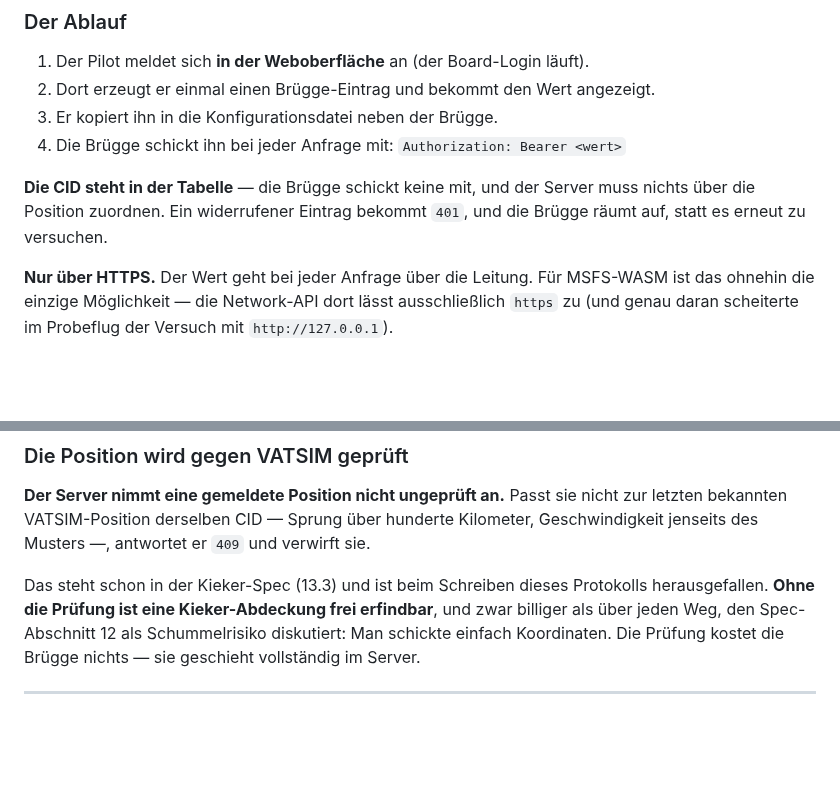
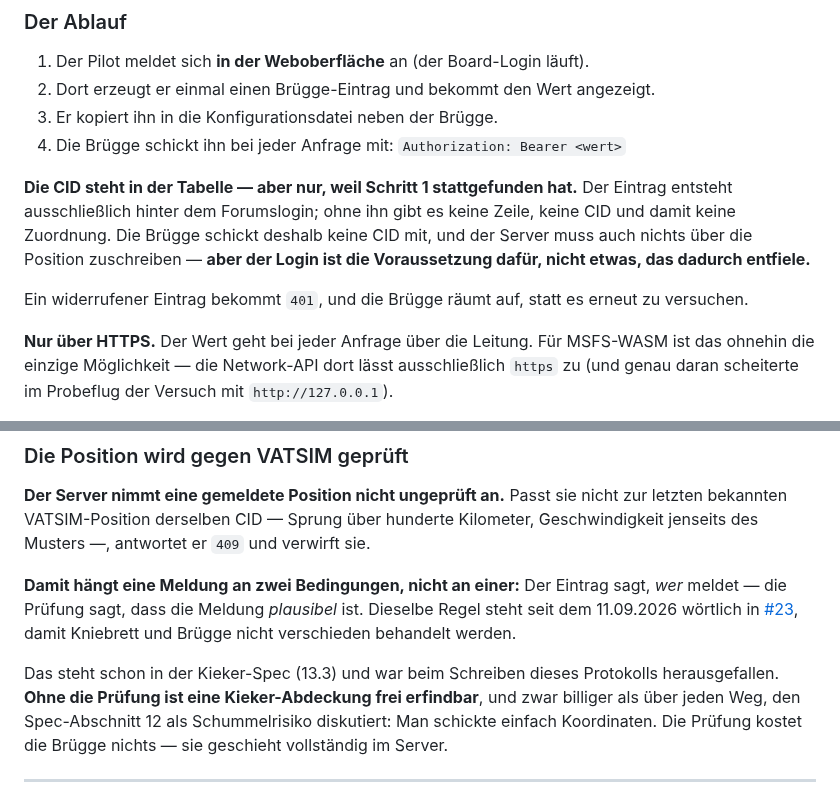
Before and after one commit to regover13/friesenspy, a Markdown page: friesenbruegge/PROTOKOLL.md, 2 parts joined by grey strips. Rendered like a GitHub page; blank space fills up the shorter version.

Commit message:
Der Login ist die Voraussetzung, nicht etwas, das entfaellt
Vom Nutzer richtiggestellt: "aber nur, wenn bereits ein EFB Login besteht!"
Hier stand "die CID steht in der Tabelle, der Server muss nichts ueber die
Position zuordnen" -- als waere die Zuordnung von selbst da. Sie ist es
nicht: Der Eintrag in panel_devices entsteht ausschliesslich hinter dem
Forumslogin. Ohne ihn gibt es keine Zeile, keine CID, keine Zuordnung.

Damit haengt eine Meldung an zwei Bedingungen, nicht an einer. Der Eintrag
sagt, WER meldet; die VATSIM-Pruefung sagt, dass die Meldung plausibel ist.

Dieselbe Regel ist jetzt in Issue #23 aufgenommen, damit Kniebrett und
Bruegge nicht verschieden behandelt werden -- ein Endpunkt, zwei moegliche
Quellen, eine Pruefung.

Co-Authored-By: Claude Opus 5 (1M context) <noreply@anthropic.com>

```diff
--- a/friesenbruegge/PROTOKOLL.md
+++ b/friesenbruegge/PROTOKOLL.md
@@ -470,9 +470,14 @@ schreiben.
 4. Die Brügge schickt ihn bei jeder Anfrage mit:
    `Authorization: Bearer <wert>`
 
-**Die CID steht in der Tabelle** — die Brügge schickt keine mit, und der Server muss nichts
-über die Position zuordnen. Ein widerrufener Eintrag bekommt `401`, und die Brügge räumt auf,
-statt es erneut zu versuchen.
+**Die CID steht in der Tabelle — aber nur, weil Schritt 1 stattgefunden hat.** Der Eintrag
+entsteht ausschließlich hinter dem Forumslogin; ohne ihn gibt es keine Zeile, keine CID und
+damit keine Zuordnung. Die Brügge schickt deshalb keine CID mit, und der Server muss auch
+nichts über die Position zuschreiben — **aber der Login ist die Voraussetzung dafür, nicht
+etwas, das dadurch entfiele.**
+
+Ein widerrufener Eintrag bekommt `401`, und die Brügge räumt auf, statt es erneut zu
+versuchen.
 
 **Nur über HTTPS.** Der Wert geht bei jeder Anfrage über die Leitung. Für MSFS-WASM ist das
 ohnehin die einzige Möglichkeit — die Network-API dort lässt ausschließlich `https` zu (und
@@ -488,7 +493,12 @@ Rechtetrennung oben.
 bekannten VATSIM-Position derselben CID — Sprung über hunderte Kilometer, Geschwindigkeit
 jenseits des Musters —, antwortet er `409` und verwirft sie.
 
-Das steht schon in der Kieker-Spec (13.3) und ist beim Schreiben dieses Protokolls
+**Damit hängt eine Meldung an zwei Bedingungen, nicht an einer:** Der Eintrag sagt, *wer*
+meldet — die Prüfung sagt, dass die Meldung *plausibel* ist. Dieselbe Regel steht seit dem
+11.09.2026 wörtlich in [#23](https://github.com/regover13/friesenspy/issues/23), damit
+Kniebrett und Brügge nicht verschieden behandelt werden.
+
+Das steht schon in der Kieker-Spec (13.3) und war beim Schreiben dieses Protokolls
 herausgefallen. **Ohne die Prüfung ist eine Kieker-Abdeckung frei erfindbar**, und zwar
 billiger als über jeden Weg, den Spec-Abschnitt 12 als Schummelrisiko diskutiert: Man
 schickte einfach Koordinaten. Die Prüfung kostet die Brügge nichts — sie geschieht
```
